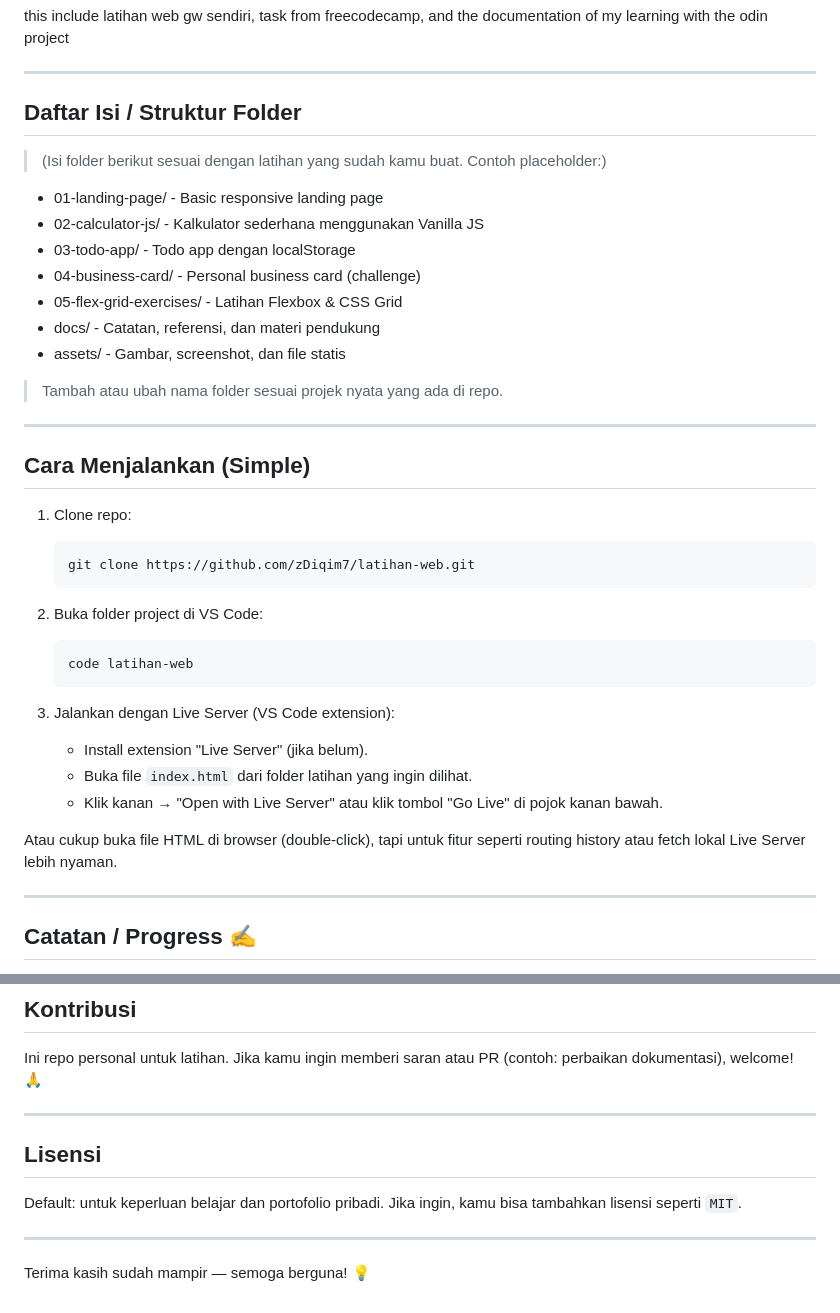
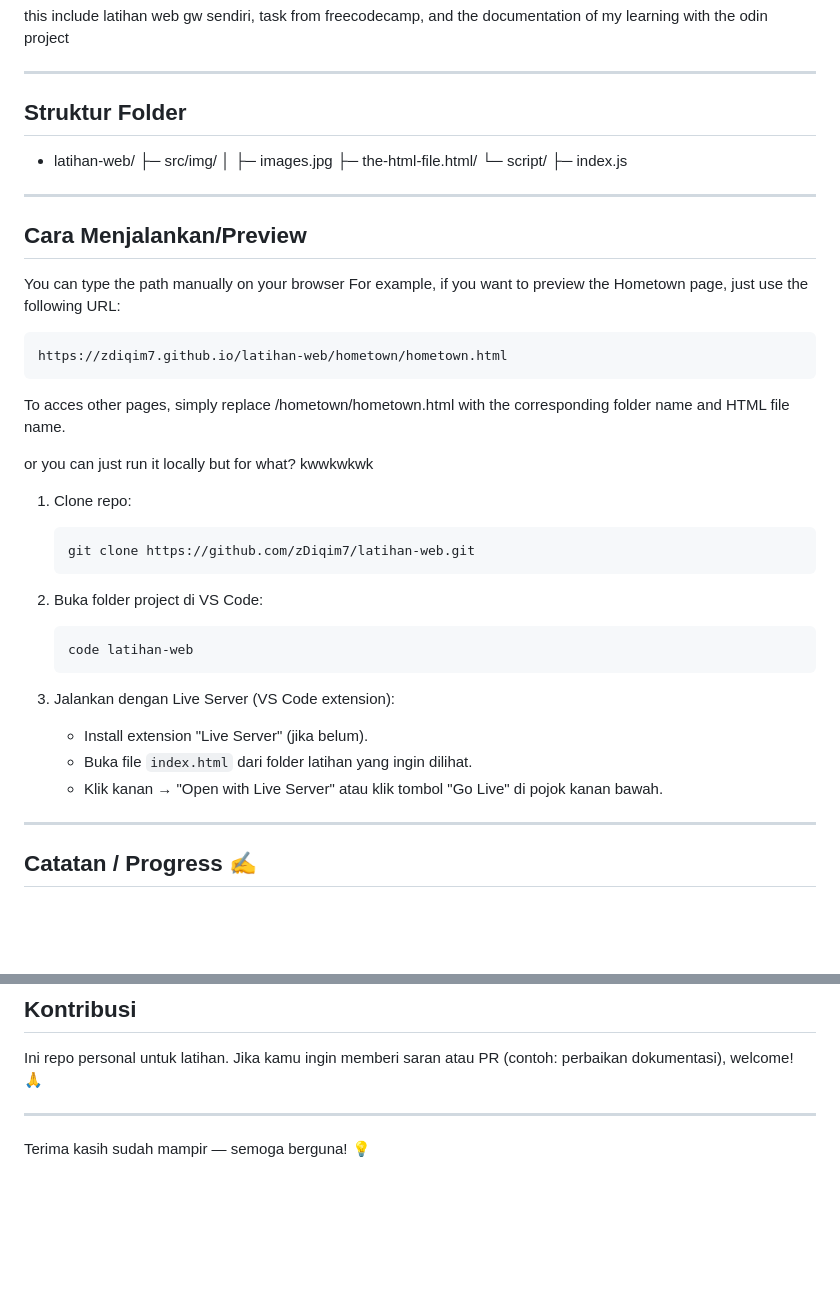
Before and after one commit to zDiqim7/latihan-web, a Markdown page: README.md, 2 parts joined by grey strips. Drawn GitHub-style; blank space fills up the shorter version.

Commit message:
Revise README structure and preview instructions
Updated folder structure and running instructions in README.

````diff
--- a/README.md
+++ b/README.md
@@ -21,23 +21,26 @@ this include latihan web gw sendiri, task from freecodecamp, and the documentati
 
 ---
 
-## Daftar Isi / Struktur Folder
+## Struktur Folder
 
-> (Isi folder berikut sesuai dengan latihan yang sudah kamu buat. Contoh placeholder:)
-
-- 01-landing-page/ - Basic responsive landing page
-- 02-calculator-js/ - Kalkulator sederhana menggunakan Vanilla JS
-- 03-todo-app/ - Todo app dengan localStorage
-- 04-business-card/ - Personal business card (challenge)
-- 05-flex-grid-exercises/ - Latihan Flexbox & CSS Grid
-- docs/ - Catatan, referensi, dan materi pendukung
-- assets/ - Gambar, screenshot, dan file statis
-
-> Tambah atau ubah nama folder sesuai projek nyata yang ada di repo.
+- latihan-web/
+├─ src/img/
+│  ├─ images.jpg
+├─ the-html-file.html/
+└─ script/
+   ├─ index.js
 
 ---
 
-## Cara Menjalankan (Simple)
+## Cara Menjalankan/Preview
+You can type the path manually on your browser
+For example, if you want to preview the Hometown page, just use the following URL:
+```
+https://zdiqim7.github.io/latihan-web/hometown/hometown.html
+```
+To acces other pages, simply replace /hometown/hometown.html with the corresponding folder name and HTML file name.
+
+or you can just run it locally but for what? kwwkwkwk
 
 1. Clone repo:
    ```bash
@@ -54,7 +57,6 @@ this include latihan web gw sendiri, task from freecodecamp, and the documentati
    - Buka file `index.html` dari folder latihan yang ingin dilihat.
    - Klik kanan → "Open with Live Server" atau klik tombol "Go Live" di pojok kanan bawah.
 
-Atau cukup buka file HTML di browser (double-click), tapi untuk fitur seperti routing history atau fetch lokal Live Server lebih nyaman.
 
 ---
 
@@ -88,10 +90,4 @@ Ini repo personal untuk latihan. Jika kamu ingin memberi saran atau PR (contoh:
 
 ---
 
-## Lisensi
-
-Default: untuk keperluan belajar dan portofolio pribadi. Jika ingin, kamu bisa tambahkan lisensi seperti `MIT`.
-
----
-
 Terima kasih sudah mampir — semoga berguna! 💡
````
